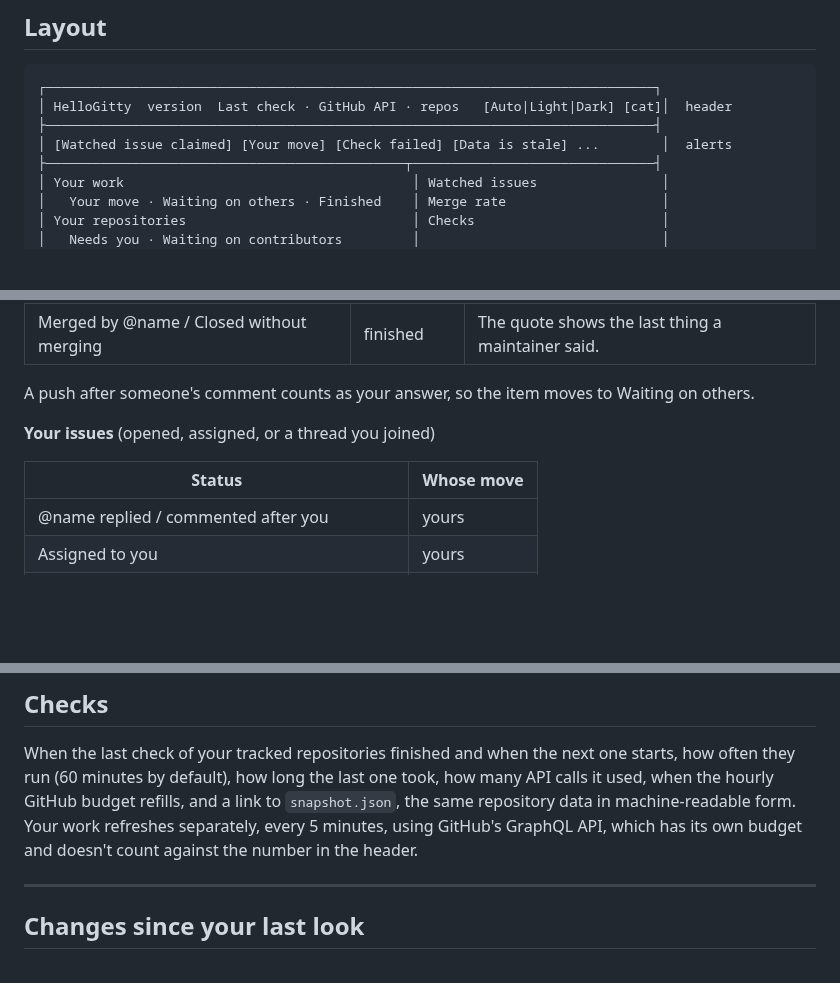
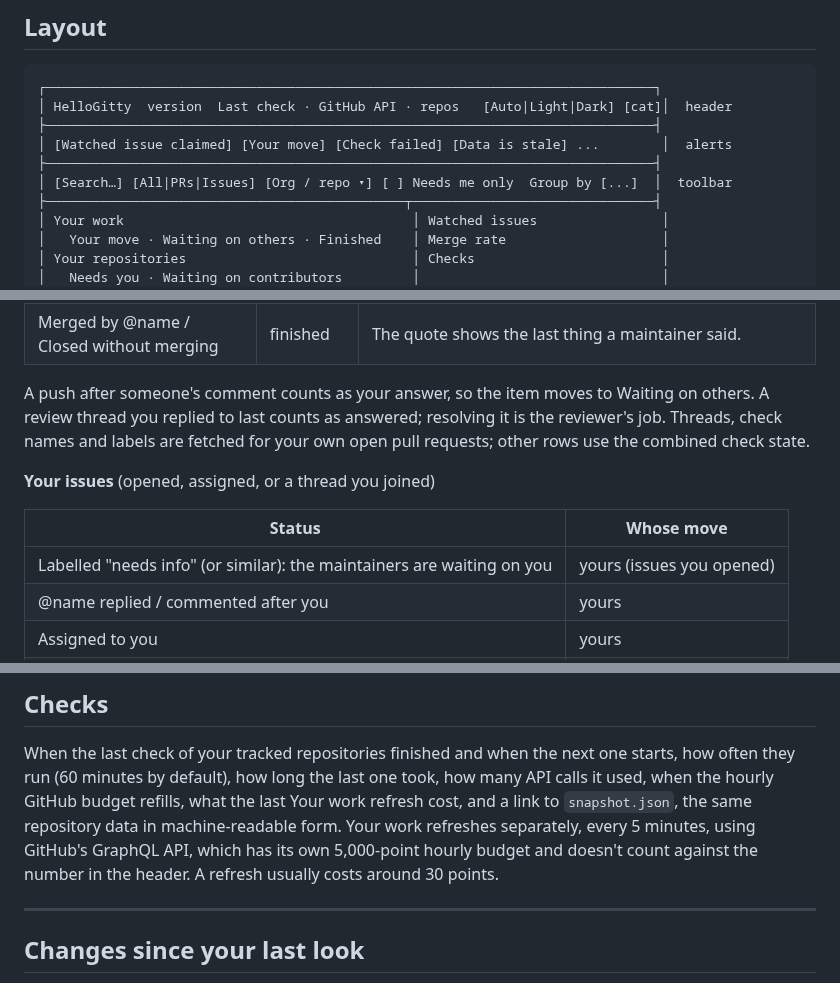
Before and after one commit to FawwazLawal/hellogitty, a Markdown page: docs/GUIDE.md, 3 parts joined by grey strips. Rendered like a GitHub page; blank space fills up the shorter version.

```diff
--- a/docs/GUIDE.md
+++ b/docs/GUIDE.md
@@ -31,6 +31,8 @@ news. Nothing else on the page uses those colours.
 │ HelloGitty  version  Last check · GitHub API · repos   [Auto|Light|Dark] [cat]│  header
 ├──────────────────────────────────────────────────────────────────────────────┤
 │ [Watched issue claimed] [Your move] [Check failed] [Data is stale] ...        │  alerts
+├──────────────────────────────────────────────────────────────────────────────┤
+│ [Search…] [All|PRs|Issues] [Org / repo ▾] [ ] Needs me only  Group by [...]  │  toolbar
 ├──────────────────────────────────────────────┬───────────────────────────────┤
 │ Your work                                     │ Watched issues                │
 │   Your move · Waiting on others · Finished    │ Merge rate                    │
@@ -137,11 +173,15 @@ tracked repositories. It refreshes every 5 minutes. Items fall into three groups
 | Merged by @name / Closed without merging | finished | The quote shows the last thing a maintainer said. |
 
 A push after someone's comment counts as your answer, so the item moves to Waiting on others.
+A review thread you replied to last counts as answered; resolving it is the reviewer's job.
+Threads, check names and labels are fetched for your own open pull requests; other rows use the
+combined check state.
 
 **Your issues** (opened, assigned, or a thread you joined)
 
 | Status | Whose move |
 |---|---|
+| Labelled "needs info" (or similar): the maintainers are waiting on you | yours (issues you opened) |
 | @name replied / commented after you | yours |
 | Assigned to you | yours |
 | No replies yet | theirs |
@@ -224,9 +264,10 @@ repositories sit at each stage.
 
 When the last check of your tracked repositories finished and when the next one starts, how often
 they run (60 minutes by default), how long the last one took, how many API calls it used, when
-the hourly GitHub budget refills, and a link to `snapshot.json`, the same repository data in
-machine-readable form. Your work refreshes separately, every 5 minutes, using GitHub's GraphQL API,
-which has its own budget and doesn't count against the number in the header.
+the hourly GitHub budget refills, what the last Your work refresh cost, and a link to
+`snapshot.json`, the same repository data in machine-readable form. Your work refreshes separately,
+every 5 minutes, using GitHub's GraphQL API, which has its own 5,000-point hourly budget and
+doesn't count against the number in the header. A refresh usually costs around 30 points.
 
 ---
 
```
Also changed, not shown: other parts of docs/GUIDE.md (+41 -7 lines), CHANGELOG.md (+4 -0 lines), docs/screenshot.png, 8 other files.
